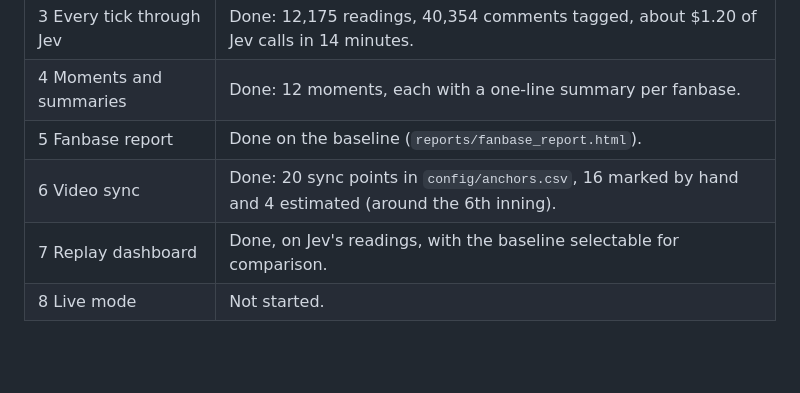
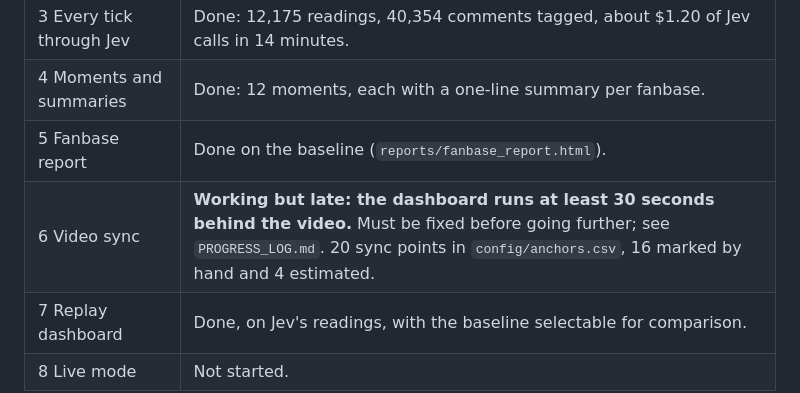
Before and after one commit to atharva-729/mlb-fan-live, a Markdown page: README.md, the part around the change. Drawn GitHub-style; blank space fills up the shorter version.

```diff
--- a/README.md
+++ b/README.md
@@ -30,7 +30,7 @@ Every 5 seconds, it looks at what fans in each community said over the last ~20
 | 3 Every tick through Jev | Done: 12,175 readings, 40,354 comments tagged, about $1.20 of Jev calls in 14 minutes. |
 | 4 Moments and summaries | Done: 12 moments, each with a one-line summary per fanbase. |
 | 5 Fanbase report | Done on the baseline (`reports/fanbase_report.html`). |
-| 6 Video sync | Done: 20 sync points in `config/anchors.csv`, 16 marked by hand and 4 estimated (around the 6th inning). |
+| 6 Video sync | **Working but late: the dashboard runs at least 30 seconds behind the video.** Must be fixed before going further; see `PROGRESS_LOG.md`. 20 sync points in `config/anchors.csv`, 16 marked by hand and 4 estimated. |
 | 7 Replay dashboard | Done, on Jev's readings, with the baseline selectable for comparison. |
 | 8 Live mode | Not started. |
 
```
Also changed, not shown: PROGRESS_LOG.md (+12 -0 lines), TALKING_POINTS.md (+1 -1 lines).
